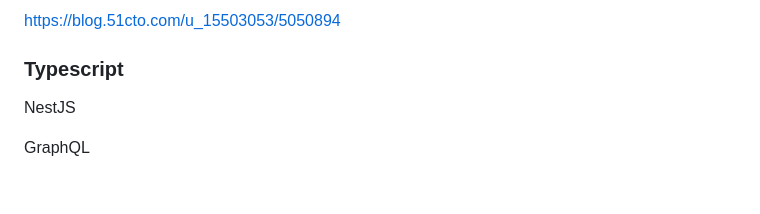
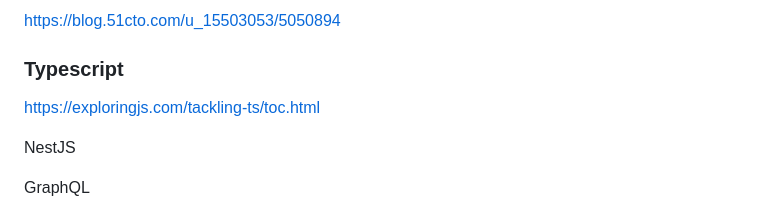
Before and after one commit to weiwensangsang/nestjs-best-practices, a Markdown page: README.md, the part around the change. Rendered like a GitHub page; blank space fills up the shorter version.

```diff
--- a/README.md
+++ b/README.md
@@ -230,7 +230,7 @@ https://blog.51cto.com/u_15503053/5050894
 
 
 
-
+https://exploringjs.com/tackling-ts/toc.html
 
 
 
```
